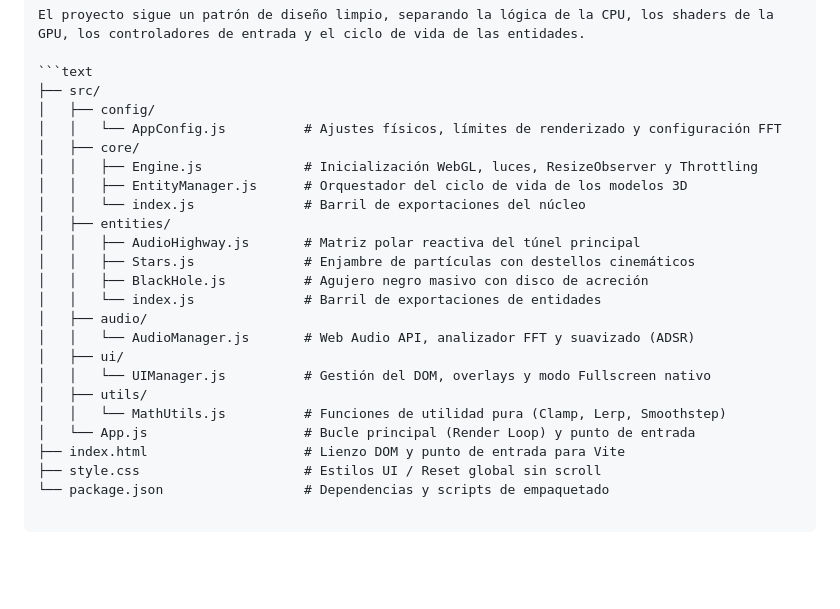
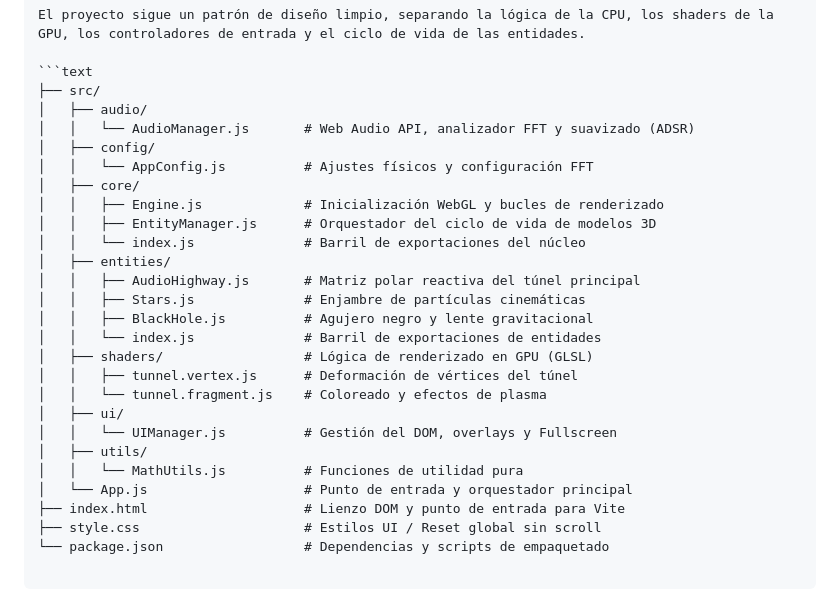
Before and after one commit to andreysagot/cosmic-highway, a Markdown page: README.md, the part around the change. Rendered like a GitHub page; blank space fills up the shorter version.

Commit message:
docs: actualizar estructura de carpetas y demo en README

````diff
--- a/README.md
+++ b/README.md
@@ -24,24 +24,27 @@ El proyecto sigue un patrón de diseño limpio, separando la lógica de la CPU,
 
 ```text
 ├── src/
+│   ├── audio/
+│   │   └── AudioManager.js       # Web Audio API, analizador FFT y suavizado (ADSR)
 │   ├── config/
-│   │   └── AppConfig.js          # Ajustes físicos, límites de renderizado y configuración FFT
+│   │   └── AppConfig.js          # Ajustes físicos y configuración FFT
 │   ├── core/
-│   │   ├── Engine.js             # Inicialización WebGL, luces, ResizeObserver y Throttling
-│   │   ├── EntityManager.js      # Orquestador del ciclo de vida de los modelos 3D
+│   │   ├── Engine.js             # Inicialización WebGL y bucles de renderizado
+│   │   ├── EntityManager.js      # Orquestador del ciclo de vida de modelos 3D
 │   │   └── index.js              # Barril de exportaciones del núcleo
 │   ├── entities/
 │   │   ├── AudioHighway.js       # Matriz polar reactiva del túnel principal
-│   │   ├── Stars.js              # Enjambre de partículas con destellos cinemáticos
-│   │   ├── BlackHole.js          # Agujero negro masivo con disco de acreción
+│   │   ├── Stars.js              # Enjambre de partículas cinemáticas
+│   │   ├── BlackHole.js          # Agujero negro y lente gravitacional
 │   │   └── index.js              # Barril de exportaciones de entidades
-│   ├── audio/
-│   │   └── AudioManager.js       # Web Audio API, analizador FFT y suavizado (ADSR)
+│   ├── shaders/                  # Lógica de renderizado en GPU (GLSL)
+│   │   ├── tunnel.vertex.js      # Deformación de vértices del túnel
+│   │   └── tunnel.fragment.js    # Coloreado y efectos de plasma
 │   ├── ui/
-│   │   └── UIManager.js          # Gestión del DOM, overlays y modo Fullscreen nativo
+│   │   └── UIManager.js          # Gestión del DOM, overlays y Fullscreen
 │   ├── utils/
-│   │   └── MathUtils.js          # Funciones de utilidad pura (Clamp, Lerp, Smoothstep)
-│   └── App.js                    # Bucle principal (Render Loop) y punto de entrada
+│   │   └── MathUtils.js          # Funciones de utilidad pura
+│   └── App.js                    # Punto de entrada y orquestador principal
 ├── index.html                    # Lienzo DOM y punto de entrada para Vite
 ├── style.css                     # Estilos UI / Reset global sin scroll
 └── package.json                  # Dependencias y scripts de empaquetado
````
